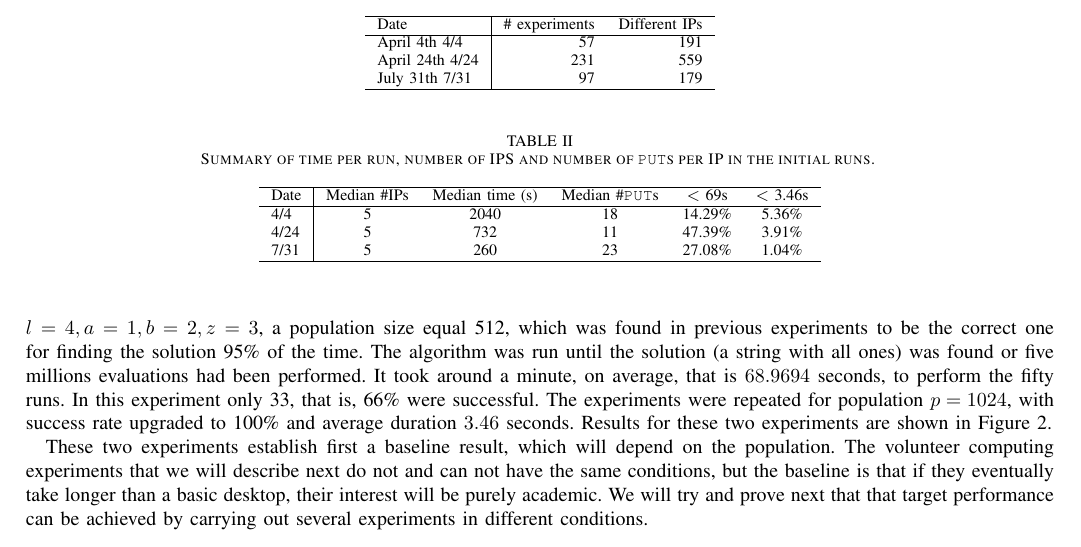
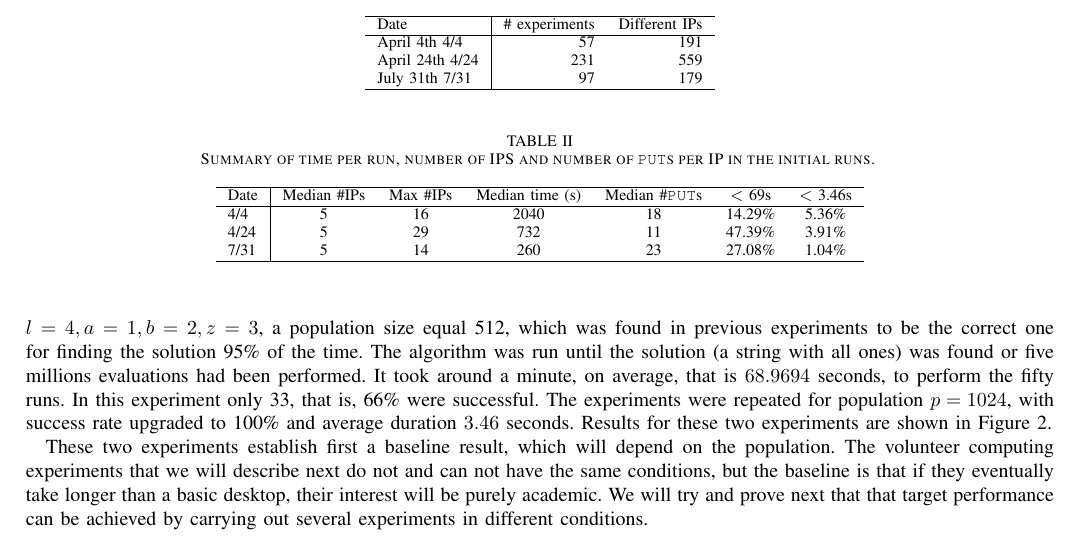
Before and after one commit to JJ/modeling-volunteer-computing, a LaTeX paper (volunteer-clouds-ieee-ci-si.tex): part of page 5 of 6, cut so that both start at the same text. Compiled offline with pdfLaTeX.

Commit message:
Completing table

```diff
--- a/volunteer-clouds-ieee-ci-si.tex
+++ b/volunteer-clouds-ieee-ci-si.tex
@@ -553,13 +553,13 @@ July 31th 7/31 & 97 & 179 \\
 \caption{Summary of time per run, number of IPS and number of {\tt
     PUT}s per IP in the initial runs. \label{tab:summary:os}}
 \begin{center}
-\begin{tabular}{l|ccccc}
+\begin{tabular}{l|cccccc}
 \hline
-Date & Median \#IPs & Median time (s) & Median \#{\tt PUT}s & $<$ 69s & $<$ 3.46s \\
+Date & Median \#IPs & Max \#IPs & Median time (s) & Median \#{\tt PUT}s & $<$ 69s & $<$ 3.46s \\
 \hline
-4/4 & 5 & 2040 & 18 & 14.29\% & 5.36\% \\
-4/24 &  5 & 732 & 11 & 47.39\% & 3.91\% \\
-7/31 & 5 & 260 & 23 & 27.08\% & 1.04\%  \\
+4/4 & 5 & 16 & 2040 & 18 & 14.29\% & 5.36\% \\
+4/24 &  5 & 29 & 732 & 11 & 47.39\% & 3.91\% \\
+7/31 & 5 & 14 & 260 & 23 & 27.08\% & 1.04\%  \\
 \hline
 \end{tabular}
 \end{center}
```
